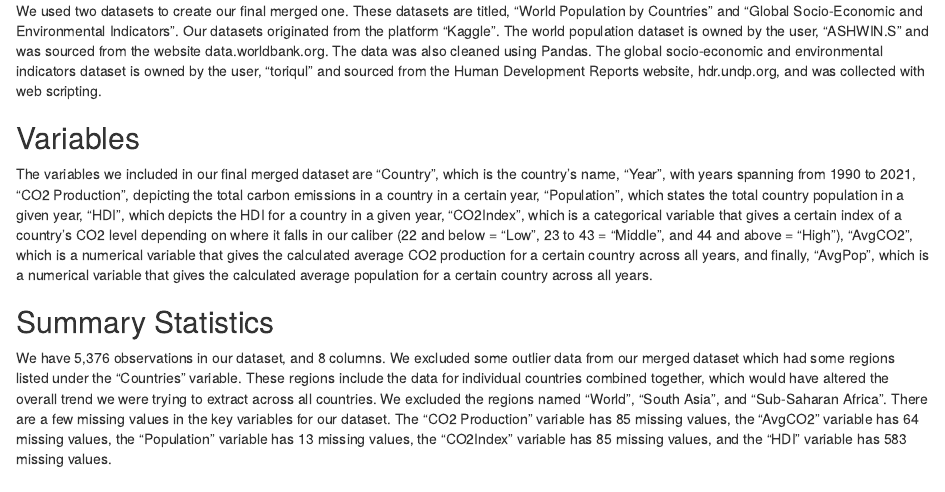
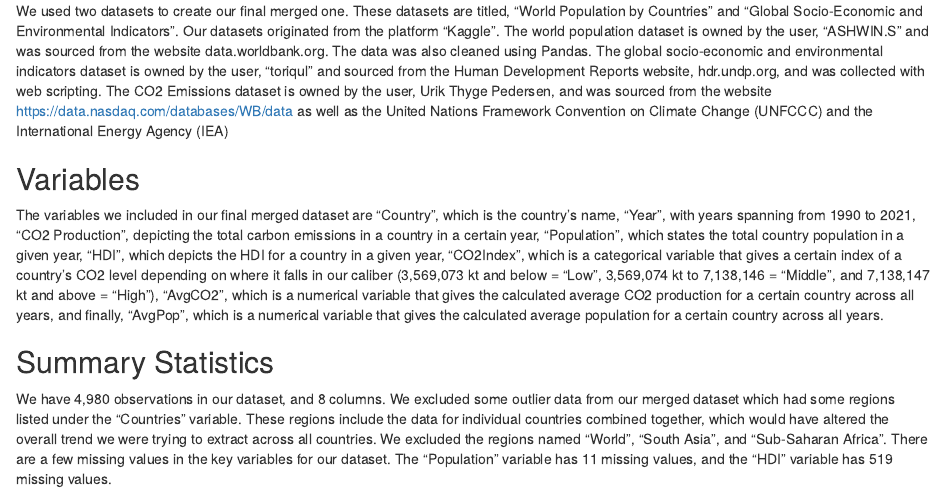
Before and after one commit to jsorror/info201proj, an R Markdown document (datadoc.Rmd): the page in a window 1100 px wide, from 210 px down. Rendered offline with R 4.5, knitr and Pandoc, with nearby package versions.

Commit message:
updated w/ new co2 dataset

```diff
--- a/datadoc.Rmd
+++ b/datadoc.Rmd
@@ -19,7 +19,11 @@ datasets originated from the platform “Kaggle”. The world population dataset
 user, “ASHWIN.S” and was sourced from the website data.worldbank.org. The data was also
 cleaned using Pandas. The global socio-economic and environmental indicators dataset is owned
 by the user, “toriqul” and sourced from the Human Development Reports website, hdr.undp.org,
-and was collected with web scripting.
+and was collected with web scripting. The CO2 Emissions dataset is owned by the
+user, Urik Thyge Pedersen, and was sourced from the website
+https://data.nasdaq.com/databases/WB/data as well as the United Nations
+Framework Convention on Climate Change (UNFCCC) and the International Energy
+Agency (IEA)
 
 ## Variables
 
@@ -29,19 +33,19 @@ Production”, depicting the total carbon emissions in a country in a certain
 year, “Population”, which states the total country population in a given year,
 “HDI”, which depicts the HDI for a country in a given year, “CO2Index”, which is
 a categorical variable that gives a certain index of a country’s CO2 level
-depending on where it falls in our caliber (22 and below = “Low”, 23 to 43 =
-“Middle”, and 44 and above = “High”), “AvgCO2”, which is a numerical variable
-that gives the calculated average CO2 production for a certain country across
-all years, and finally, “AvgPop”, which is a numerical variable that gives the
-calculated average population for a certain country across all years.
+depending on where it falls in our caliber (3,569,073 kt and below = “Low”,
+3,569,074 kt to 7,138,146 = “Middle”, and 7,138,147 kt and above = “High”),
+“AvgCO2”, which is a numerical variable that gives the calculated average CO2
+production for a certain country across all years, and finally, “AvgPop”, which
+is a numerical variable that gives the calculated average population for a
+certain country across all years.
 
 ## Summary Statistics
 
-We have 5,376 observations in our dataset, and 8 columns. We excluded some outlier data from
+We have 4,980 observations in our dataset, and 8 columns. We excluded some outlier data from
 our merged dataset which had some regions listed under the "Countries" variable. These
 regions include the data for individual countries combined together, which would have altered
 the overall trend we were trying to extract across all countries. We excluded the regions
 named "World", "South Asia", and "Sub-Saharan Africa". There are a few missing values in
-the key variables for our dataset. The “CO2 Production” variable has 85 missing values, the
-“AvgCO2” variable has 64 missing values, the “Population” variable has 13 missing values, the
-“CO2Index” variable has 85 missing values, and the “HDI” variable has 583 missing values.
+the key variables for our dataset. The “Population” variable has 11 missing
+values, and the “HDI” variable has 519 missing values.
```
